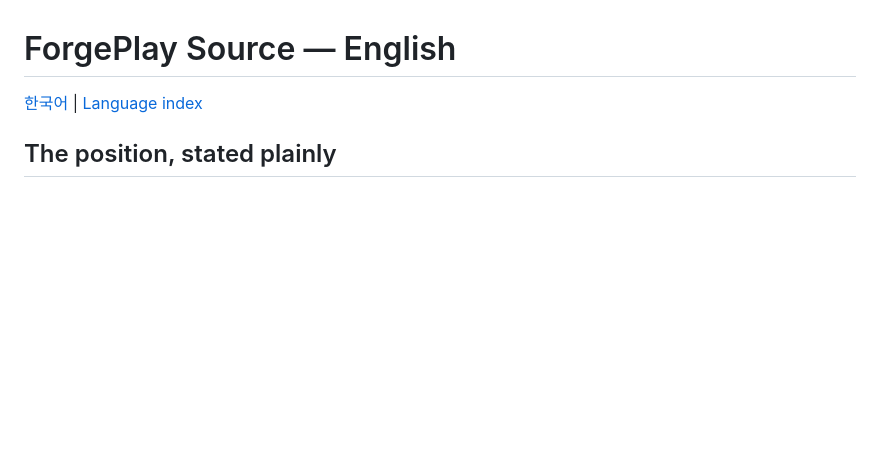
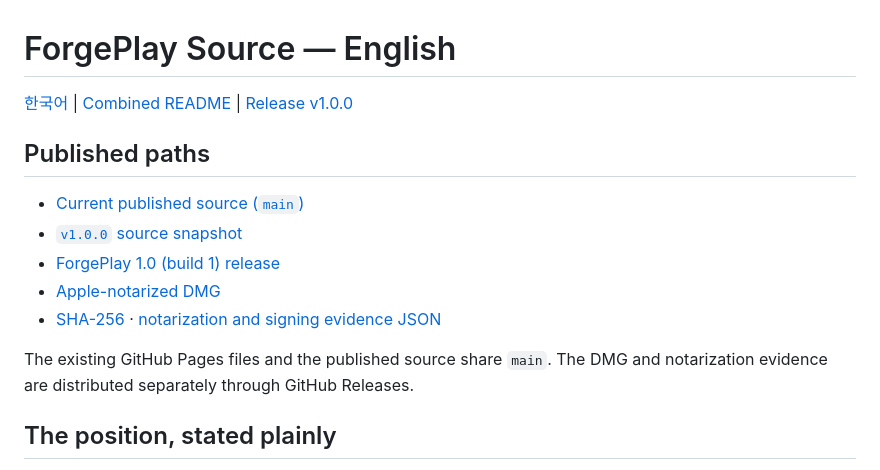
Before and after one commit to Facta-Leopard/ForgePlay, a Markdown page: README_EN.md, the part around the change. Rendered like a GitHub page; blank space fills up the shorter version.

Commit message:
Link English README to source and release

```diff
--- a/README_EN.md
+++ b/README_EN.md
@@ -1,6 +1,17 @@
 # ForgePlay Source — English
 
-[한국어](README_KO.md) | [Language index](README.md)
+[한국어](README_KO.md) | [Combined README](README.md) | [Release v1.0.0](https://github.com/Facta-Leopard/ForgePlay/releases/tag/v1.0.0)
+
+## Published paths
+
+- [Current published source (`main`)](https://github.com/Facta-Leopard/ForgePlay/tree/main)
+- [`v1.0.0` source snapshot](https://github.com/Facta-Leopard/ForgePlay/tree/v1.0.0)
+- [ForgePlay 1.0 (build 1) release](https://github.com/Facta-Leopard/ForgePlay/releases/tag/v1.0.0)
+- [Apple-notarized DMG](https://github.com/Facta-Leopard/ForgePlay/releases/download/v1.0.0/ForgePlay-1.0-1.dmg)
+- [SHA-256](https://github.com/Facta-Leopard/ForgePlay/releases/download/v1.0.0/ForgePlay-1.0-1.dmg.sha256) · [notarization and signing evidence JSON](https://github.com/Facta-Leopard/ForgePlay/releases/download/v1.0.0/ForgePlay-1.0-1.dmg.release.json)
+
+The existing GitHub Pages files and the published source share `main`. The DMG
+and notarization evidence are distributed separately through GitHub Releases.
 
 ## The position, stated plainly
 
```
